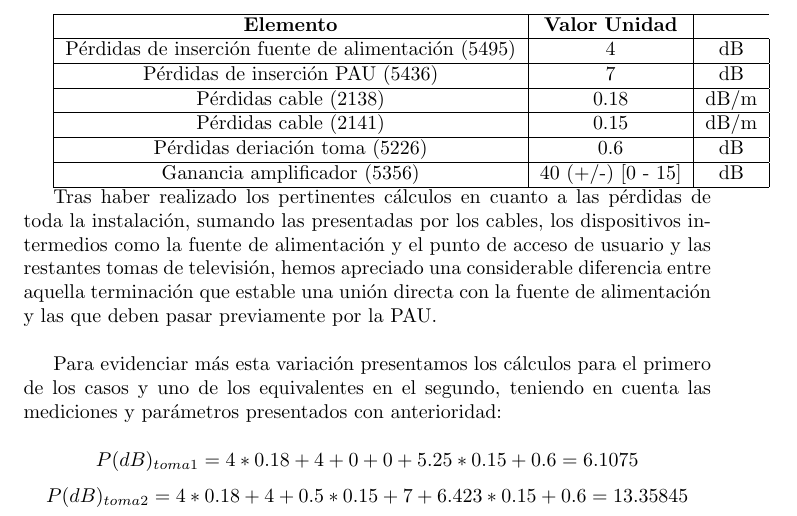
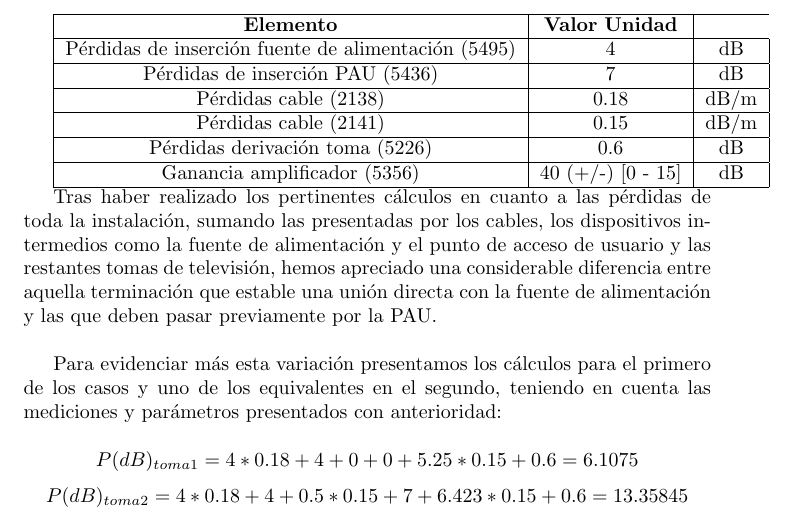
Before and after one commit to ashtrakhov/collado_ortega_telematics, a LaTeX document (Next_gen_systems/Designing_an_ICT.tex): part of page 6 of 6, cut so that both start at the same text. Compiled offline with pdfLaTeX.

Commit message:
Cambiando más detalles

```diff
--- a/Next_gen_systems/Designing_an_ICT.tex
+++ b/Next_gen_systems/Designing_an_ICT.tex
@@ -124,7 +124,7 @@
 			\hline
 			Pérdidas cable (2141) & 0.15 & dB/m\\
 			\hline
-			Pérdidas deriación toma (5226) & 0.6 & dB\\
+			Pérdidas derivación toma (5226) & 0.6 & dB\\
 			\hline
 			Ganancia amplificador (5356) & 40 (+/-) [0 - 15] & dB\\
 			\hline
```
